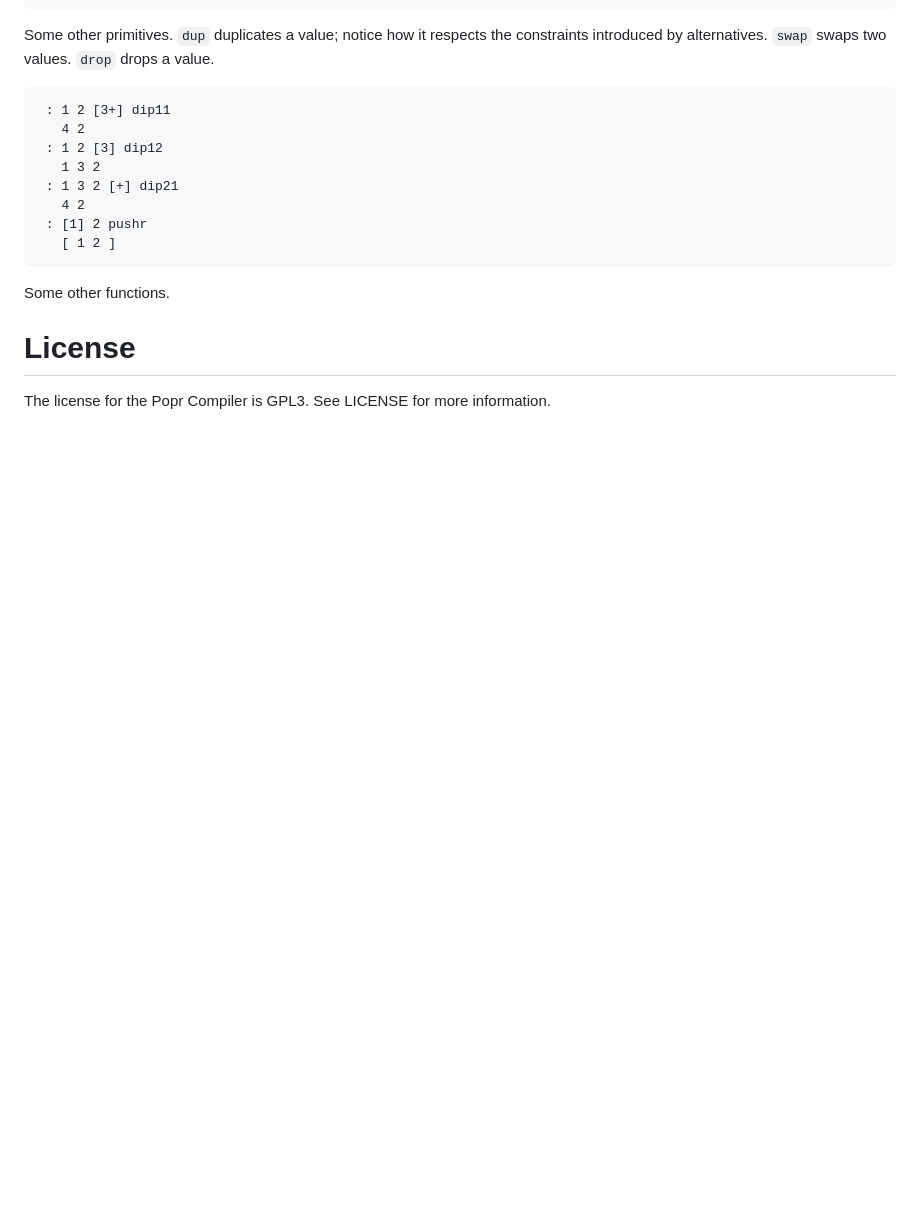
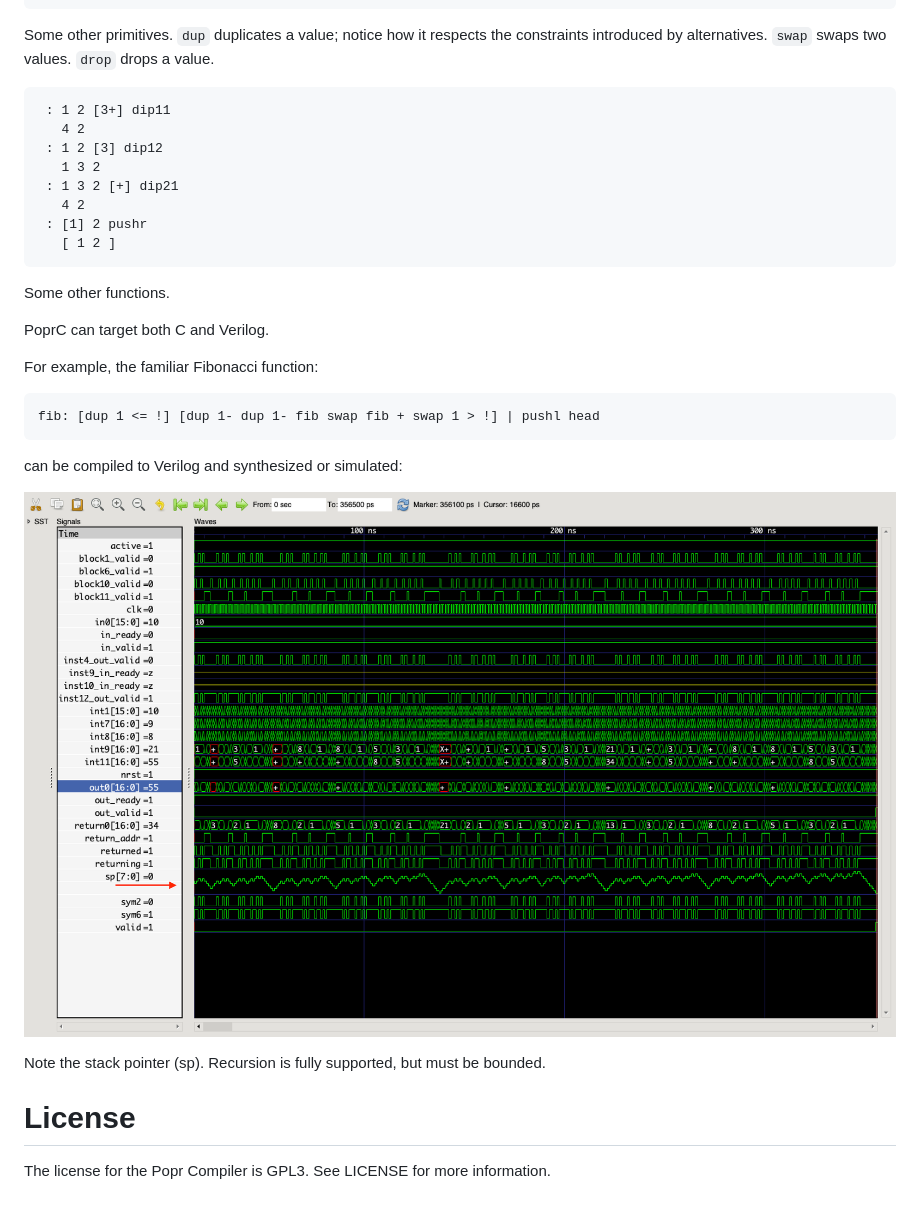
Before and after one commit to HackerFoo/poprc, a Markdown page: README.md, the part around the change. GitHub-like rendering; pictures changed too: pic/fib_wave.png (added); blank space fills up the shorter version.

```diff
--- a/README.md
+++ b/README.md
@@ -52,6 +52,18 @@ Some other primitives.  `dup` duplicates a value; notice how it respects the con
 
 Some other functions.
 
+PoprC can target both C and Verilog.
+
+For example, the familiar Fibonacci function:
+
+    fib: [dup 1 <= !] [dup 1- dup 1- fib swap fib + swap 1 > !] | pushl head
+
+can be compiled to Verilog and synthesized or simulated:
+
+![fib wave](pic/fib_wave.png)
+
+Note the stack pointer (sp). Recursion is fully supported, but must be bounded.
+
 License
 =======
 
```
